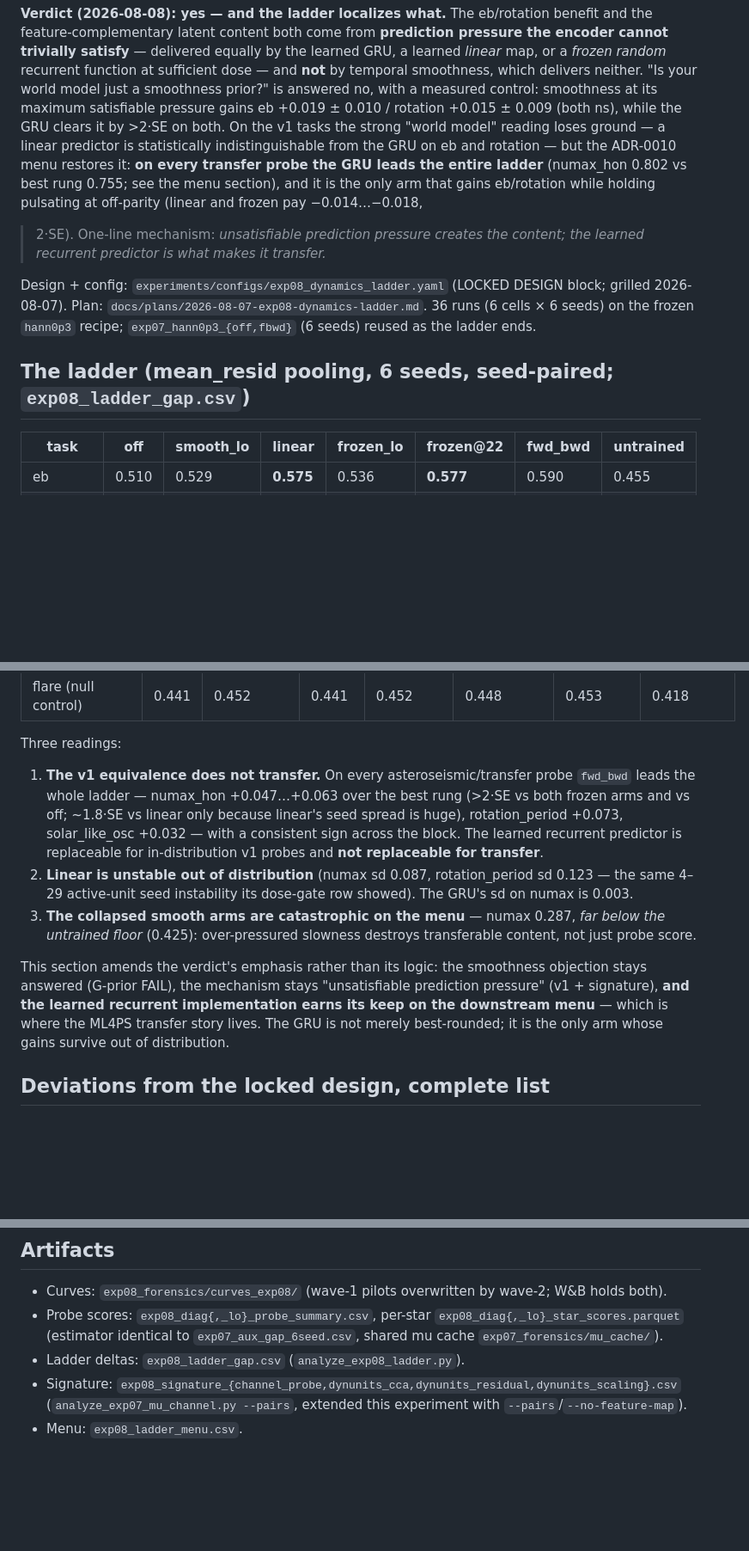
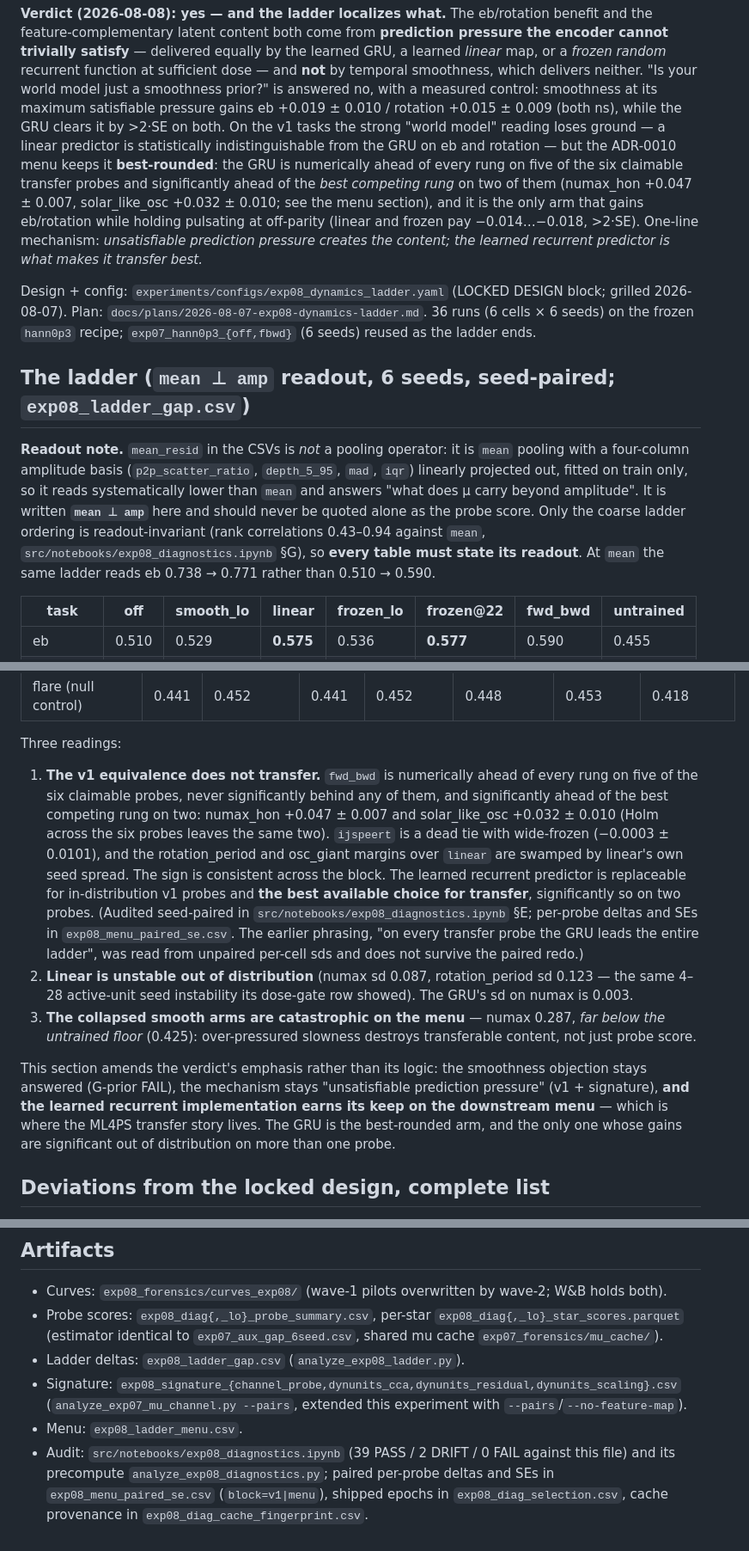
Before and after one commit to BrightonLiu-zZ/Stellar-World-Model, a Markdown page: experiments/exp08_ladder_README.md, 3 parts joined by grey strips. Shown at 86% size. Drawn GitHub-style; blank space fills up the shorter version.

Commit message:
soften the exp08 menu claim to best-rounded after the paired-SE redo

```diff
--- a/experiments/exp08_ladder_README.md
+++ b/experiments/exp08_ladder_README.md
@@ -8,17 +8,26 @@ neither. "Is your world model just a smoothness prior?" is answered no, with a m
 smoothness at its maximum satisfiable pressure gains eb +0.019 ± 0.010 / rotation +0.015 ± 0.009
 (both ns), while the GRU clears it by >2·SE on both. On the v1 tasks the strong "world model"
 reading loses ground — a linear predictor is statistically indistinguishable from the GRU on eb and
-rotation — but the ADR-0010 menu restores it: **on every transfer probe the GRU leads the entire
-ladder** (numax_hon 0.802 vs best rung 0.755; see the menu section), and it is the only arm that
-gains eb/rotation while holding pulsating at off-parity (linear and frozen pay −0.014…−0.018,
->2·SE). One-line mechanism: *unsatisfiable prediction pressure creates the content; the learned
-recurrent predictor is what makes it transfer.*
+rotation — but the ADR-0010 menu keeps it **best-rounded**: the GRU is numerically ahead of every rung
+on five of the six claimable transfer probes and significantly ahead of the *best competing rung* on
+two of them (numax_hon +0.047 ± 0.007, solar_like_osc +0.032 ± 0.010; see the menu section), and it is
+the only arm that gains eb/rotation while holding pulsating at off-parity (linear and frozen pay
+−0.014…−0.018, >2·SE). One-line mechanism: *unsatisfiable prediction pressure creates the content; the
+learned recurrent predictor is what makes it transfer best.*
 
 Design + config: `experiments/configs/exp08_dynamics_ladder.yaml` (LOCKED DESIGN block; grilled
 2026-08-07). Plan: `docs/plans/2026-08-07-exp08-dynamics-ladder.md`. 36 runs (6 cells × 6 seeds) on
 the frozen `hann0p3` recipe; `exp07_hann0p3_{off,fbwd}` (6 seeds) reused as the ladder ends.
 
-## The ladder (mean_resid pooling, 6 seeds, seed-paired; `exp08_ladder_gap.csv`)
+## The ladder (`mean ⊥ amp` readout, 6 seeds, seed-paired; `exp08_ladder_gap.csv`)
+
+**Readout note.** `mean_resid` in the CSVs is *not* a pooling operator: it is `mean` pooling with a
+four-column amplitude basis (`p2p_scatter_ratio`, `depth_5_95`, `mad`, `iqr`) linearly projected out,
+fitted on train only, so it reads systematically lower than `mean` and answers "what does µ carry
+beyond amplitude". It is written **`mean ⊥ amp`** here and should never be quoted alone as the probe
+score. Only the coarse ladder ordering is readout-invariant (rank correlations 0.43–0.94 against
+`mean`, `src/notebooks/exp08_diagnostics.ipynb` §G), so **every table must state its readout**. At
+`mean` the same ladder reads eb 0.738 → 0.771 rather than 0.510 → 0.590.
 
 | task | off | smooth_lo | linear | frozen_lo | frozen@22 | fwd_bwd | untrained |
 |---|---|---|---|---|---|---|---|
@@ -110,13 +119,19 @@ best-rounded) implementation of it, uniquely holding pulsating at par.
 
 Three readings:
 
-1. **The v1 equivalence does not transfer.** On every asteroseismic/transfer probe `fwd_bwd` leads
-   the whole ladder — numax_hon +0.047…+0.063 over the best rung (>2·SE vs both frozen arms and vs
-   off; ~1.8·SE vs linear only because linear's seed spread is huge), rotation_period +0.073,
-   solar_like_osc +0.032 — with a consistent sign across the block. The learned recurrent predictor
-   is replaceable for in-distribution v1 probes and **not replaceable for transfer**.
+1. **The v1 equivalence does not transfer.** `fwd_bwd` is numerically ahead of every rung on five of
+   the six claimable probes, never significantly behind any of them, and significantly ahead of the
+   best competing rung on two: numax_hon +0.047 ± 0.007 and solar_like_osc +0.032 ± 0.010 (Holm
+   across the six probes leaves the same two). `ijspeert` is a dead tie with wide-frozen
+   (−0.0003 ± 0.0101), and the rotation_period and osc_giant margins over `linear` are swamped by
+   linear's own seed spread. The sign is consistent across the block. The learned recurrent predictor
+   is replaceable for in-distribution v1 probes and **the best available choice for transfer**,
+   significantly so on two probes. (Audited seed-paired in `src/notebooks/exp08_diagnostics.ipynb`
+   §E; per-probe deltas and SEs in `exp08_menu_paired_se.csv`. The earlier phrasing, "on every
+   transfer probe the GRU leads the entire ladder", was read from unpaired per-cell sds and does not
+   survive the paired redo.)
 2. **Linear is unstable out of distribution** (numax sd 0.087, rotation_period sd 0.123 — the same
-   4–29 active-unit seed instability its dose-gate row showed). The GRU's sd on numax is 0.003.
+   4–28 active-unit seed instability its dose-gate row showed). The GRU's sd on numax is 0.003.
 3. **The collapsed smooth arms are catastrophic on the menu** — numax 0.287, *far below the
    untrained floor* (0.425): over-pressured slowness destroys transferable content, not just probe
    score.
@@ -124,8 +139,8 @@ Three readings:
 This section amends the verdict's emphasis rather than its logic: the smoothness objection stays
 answered (G-prior FAIL), the mechanism stays "unsatisfiable prediction pressure" (v1 + signature),
 **and the learned recurrent implementation earns its keep on the downstream menu** — which is where
-the ML4PS transfer story lives. The GRU is not merely best-rounded; it is the only arm whose gains
-survive out of distribution.
+the ML4PS transfer story lives. The GRU is the best-rounded arm, and the only one whose gains are
+significant out of distribution on more than one probe.
 
 ## Deviations from the locked design, complete list
 
@@ -145,3 +160,7 @@ survive out of distribution.
 - Signature: `exp08_signature_{channel_probe,dynunits_cca,dynunits_residual,dynunits_scaling}.csv`
   (`analyze_exp07_mu_channel.py --pairs`, extended this experiment with `--pairs`/`--no-feature-map`).
 - Menu: `exp08_ladder_menu.csv`.
+- Audit: `src/notebooks/exp08_diagnostics.ipynb` (39 PASS / 2 DRIFT / 0 FAIL against this file) and its
+  precompute `analyze_exp08_diagnostics.py`; paired per-probe deltas and SEs in
+  `exp08_menu_paired_se.csv` (`block=v1|menu`), shipped epochs in `exp08_diag_selection.csv`, cache
+  provenance in `exp08_diag_cache_fingerprint.csv`.
```
Also changed, not shown: other parts of experiments/exp08_ladder_README.md (+1 -1 lines).
